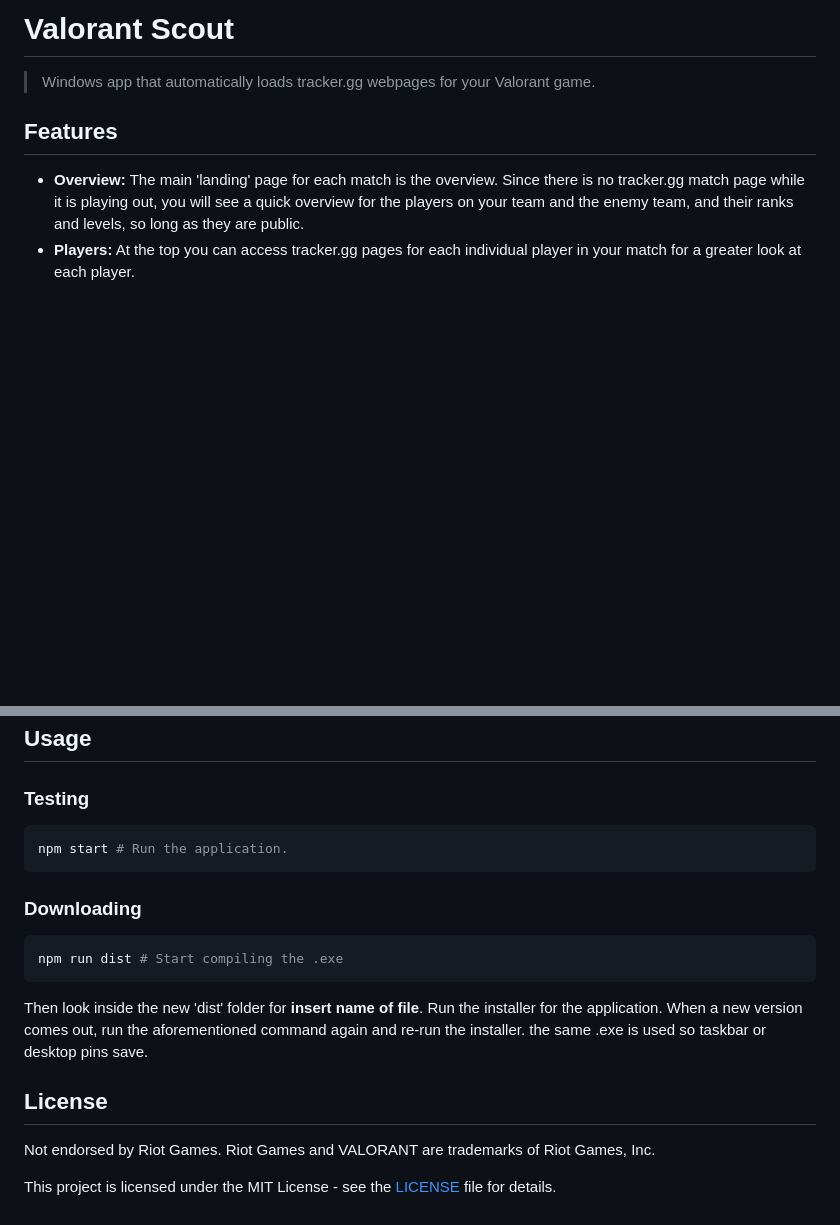
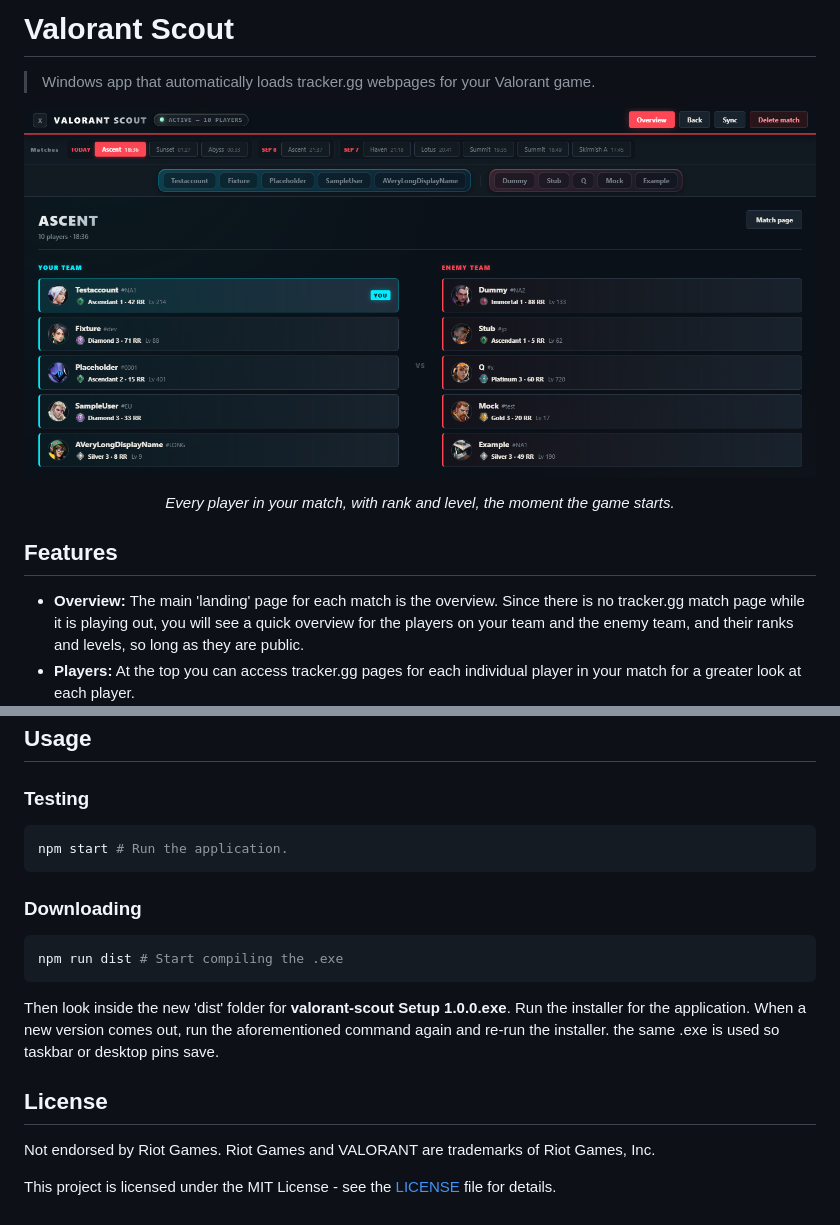
Before and after one commit to RedNinja17/valorant-scout, a Markdown page: README.md, 2 parts joined by grey strips. Drawn GitHub-style; pictures changed too: docs/images/overview.png (added); blank space fills up the shorter version.

Commit message:
show unresolved players in roster instead of not showing them. add screenshots in readme

````diff
--- a/README.md
+++ b/README.md
@@ -1,6 +1,14 @@
 # Valorant Scout
 
 > Windows app that automatically loads tracker.gg webpages for your Valorant game.
+
+<p align="center">
+  <img src="docs/images/overview.png" width="860" alt="Match overview showing both teams with ranks, agents, and account levels">
+</p>
+
+<p align="center">
+  <em>Every player in your match, with rank and level, the moment the game starts.</em>
+</p>
 
 ## Features
 
@@ -42,18 +44,22 @@ npm install # Install dependencies
 ## Usage
 
 ### Testing
+
 ```bash
 npm start # Run the application.
 ```
+
 ### Downloading
+
 ```bash
 npm run dist # Start compiling the .exe
 ```
-Then look inside the new 'dist' folder for **insert name of file**. Run the installer for the application.
+
+Then look inside the new 'dist' folder for **valorant-scout Setup 1.0.0.exe**. Run the installer for the application.
 When a new version comes out, run the aforementioned command again and re-run the installer. the same .exe is used so taskbar or desktop pins save.
 
+## License
 
-## License
 Not endorsed by Riot Games. Riot Games and VALORANT are trademarks of Riot Games, Inc.
 
 This project is licensed under the MIT License - see the [LICENSE](LICENSE) file for details.
````
Also changed, not shown: other parts of README.md (+2 -8 lines), docs/images/agent-select.png (added), docs/images/player-profile.png (added), 4 other files.
